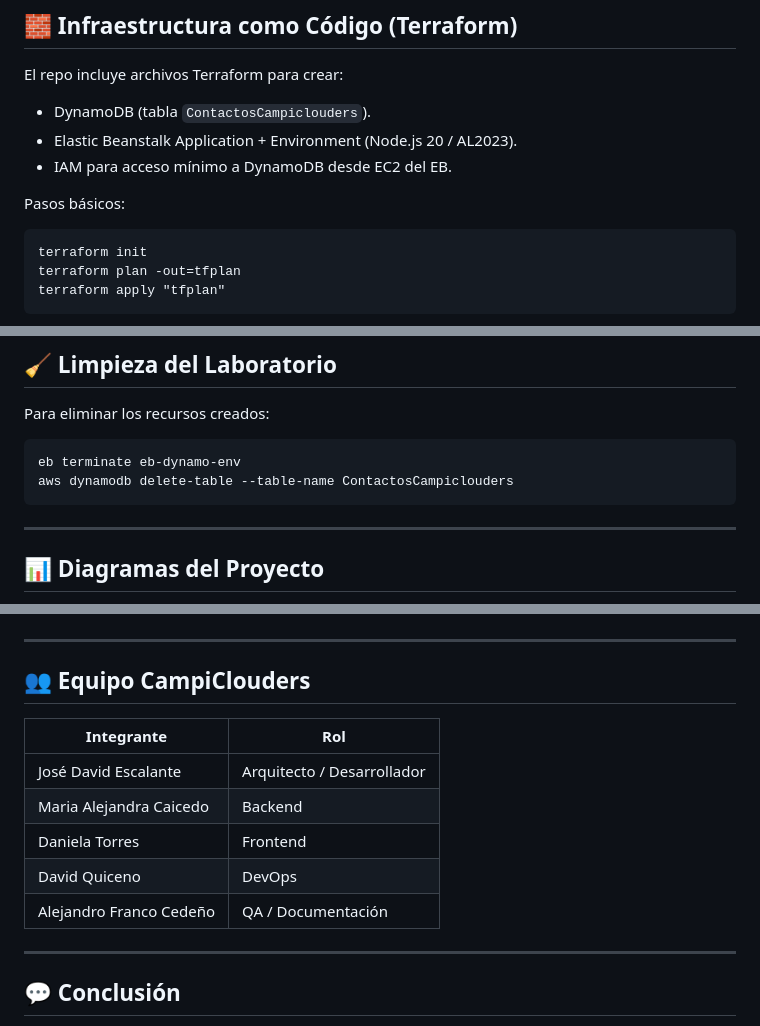
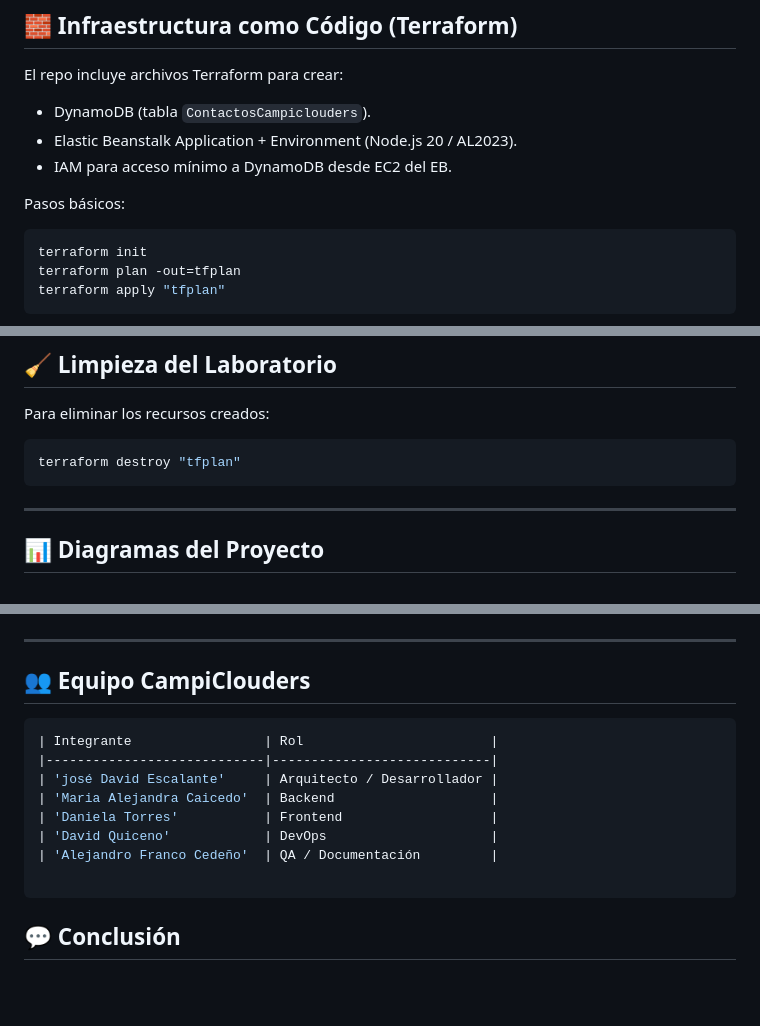
Before and after one commit to djescalante/Final-Campiclouders-G5-TalentoTech, a Markdown page: README.md, 3 parts joined by grey strips. GitHub-like rendering; blank space fills up the shorter version.

Commit message:
fix: Update README formatting for Terraform commands and team member table

````diff
--- a/README.md
+++ b/README.md
@@ -122,7 +122,7 @@ El repo incluye archivos Terraform para crear:
 - IAM para acceso mínimo a DynamoDB desde EC2 del EB.
 
 Pasos básicos:
-```
+```bash
 terraform init
 terraform plan -out=tfplan
 terraform apply "tfplan"
@@ -148,8 +148,7 @@ Abre [http://eb-dynamo-env.eba-jq2vhiyi.us-east-1.elasticbeanstalk.com/](http://
 Para eliminar los recursos creados:
 
 ```bash
-eb terminate eb-dynamo-env
-aws dynamodb delete-table --table-name ContactosCampiclouders
+terraform destroy "tfplan"
 ```
 
 ---
@@ -167,16 +166,16 @@ aws dynamodb delete-table --table-name ContactosCampiclouders
 ---
 
 ## 👥 Equipo CampiClouders
+```bash
+| Integrante                 | Rol                        |
+|----------------------------|----------------------------|
+| 'josé David Escalante'     | Arquitecto / Desarrollador |
+| 'Maria Alejandra Caicedo'  | Backend                    |
+| 'Daniela Torres'           | Frontend                   |
+| 'David Quiceno'            | DevOps                     |
+| 'Alejandro Franco Cedeño'  | QA / Documentación         |
 
-| Integrante               | Rol |
-|--------------------------|-----|
-| José David Escalante     | Arquitecto / Desarrollador |
-| Maria Alejandra Caicedo  | Backend |
-| Daniela Torres           | Frontend |
-| David Quiceno            | DevOps |
-| Alejandro Franco Cedeño  | QA / Documentación |
-
----
+```
 
 ## 💬 Conclusión
 
````
